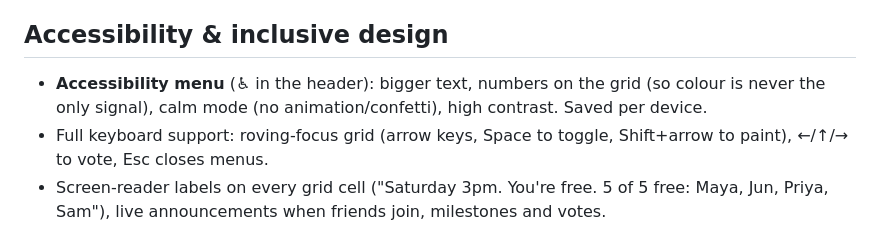
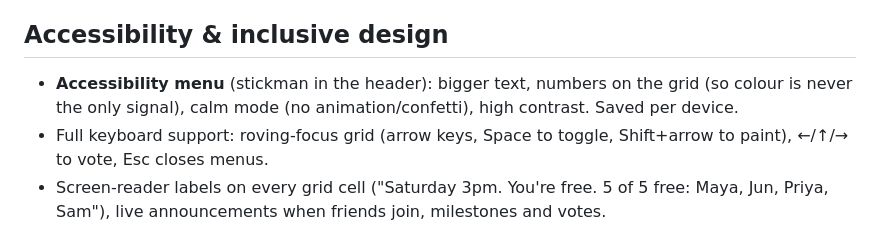
Before and after one commit to elkantongg/Bloom-hyperbloom, a Markdown page: README.md, the part around one of its changes. Rendered like a GitHub page.

Commit message:
Fix header and enhance accessibility menu details
Updated header formatting and improved accessibility menu description.

```diff
--- a/README.md
+++ b/README.md
@@ -11,7 +11,7 @@ Making plans with friends dies in the group chat: "when's everyone free?", "idk,
 3. **Bloom** — each person is a petal that opens as they add times and vote. When the group agrees, you get one clear plan card: when, where, who's coming — add it to your calendar or copy the invite to the group chat.
 
 ## Accessibility & inclusive design
-- **Accessibility menu** (♿ in the header): bigger text, numbers on the grid (so colour is never the only signal), calm mode (no animation/confetti), high contrast. Saved per device.
+- **Accessibility menu** (stickman in the header): bigger text, numbers on the grid (so colour is never the only signal), calm mode (no animation/confetti), high contrast. Saved per device.
 - Full keyboard support: roving-focus grid (arrow keys, Space to toggle, Shift+arrow to paint), ←/↑/→ to vote, Esc closes menus.
 - Screen-reader labels on every grid cell ("Saturday 3pm. You're free. 5 of 5 free: Maya, Jun, Priya, Sam"), live announcements when friends join, milestones and votes.
 - 44px+ touch targets, visible focus rings, light/dark themes, respects `prefers-reduced-motion`, step-free access shown on every place card.
```
Also changed, not shown: other parts of README.md (+1 -1 lines).
